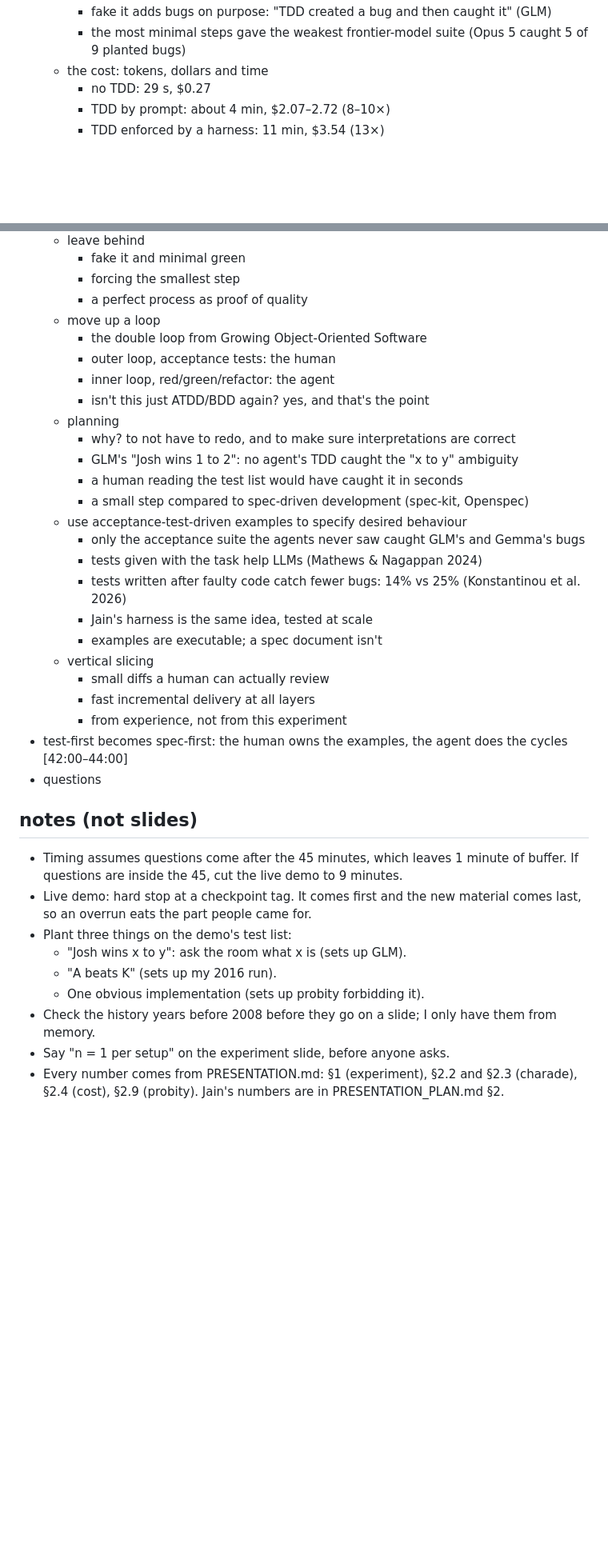
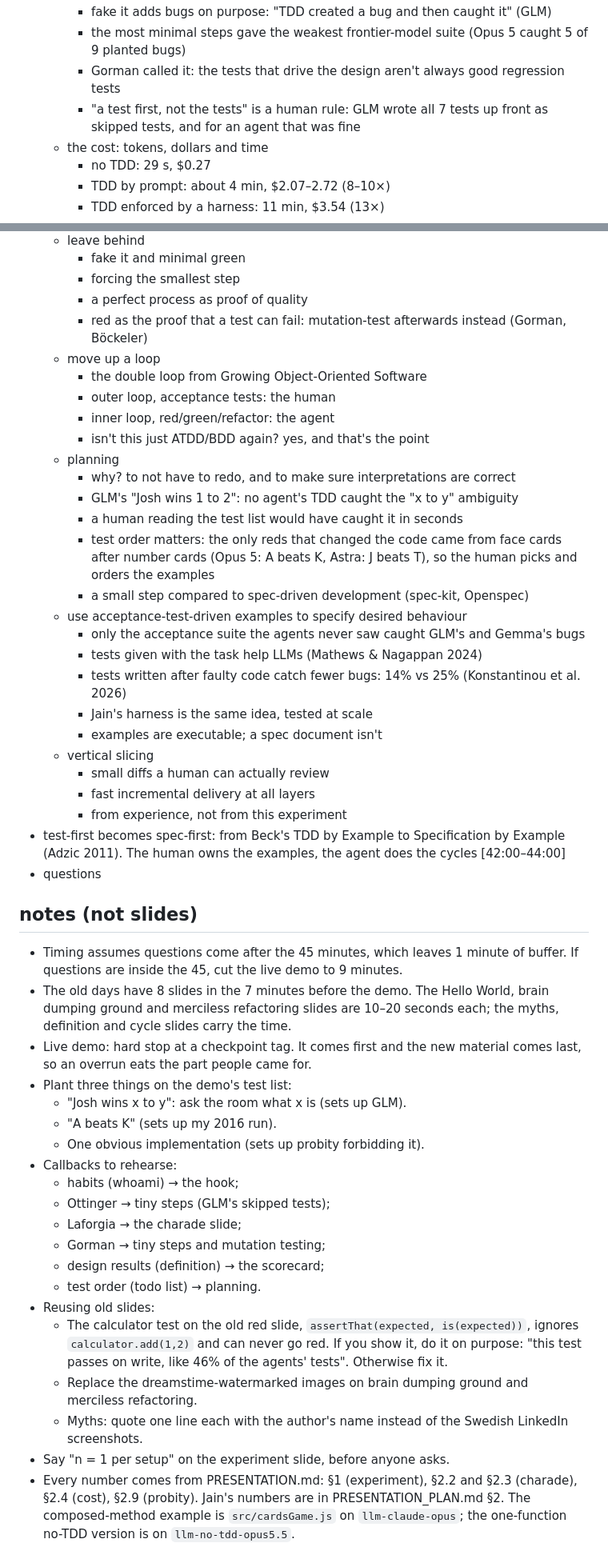
Before and after one commit to 00Zeb/simple-card-game, a Markdown page: simple_presentation_plan_seb.md, 2 parts joined by grey strips. Shown at 80% size. GitHub-like rendering; blank space fills up the shorter version.

```diff
--- a/simple_presentation_plan_seb.md
+++ b/simple_presentation_plan_seb.md
@@ -43,5 +62,7 @@
         * fake it adds bugs on purpose: "TDD created a bug and then caught it" (GLM)
         * the most minimal steps gave the weakest frontier-model suite (Opus 5 caught 5 of 9 planted bugs)
+        * Gorman called it: the tests that drive the design aren't always good regression tests
+        * "a test first, not the tests" is a human rule: GLM wrote all 7 tests up front as skipped tests, and for an agent that was fine
     * the cost: tokens, dollars and time
         * no TDD: 29 s, $0.27
         * TDD by prompt: about 4 min, $2.07–2.72 (8–10×)
@@ -68,6 +89,7 @@
         * fake it and minimal green
         * forcing the smallest step
         * a perfect process as proof of quality
+        * red as the proof that a test can fail: mutation-test afterwards instead (Gorman, Böckeler)
     * move up a loop
         * the double loop from Growing Object-Oriented Software
         * outer loop, acceptance tests: the human
@@ -77,6 +99,7 @@
         * why? to not have to redo, and to make sure interpretations are correct
         * GLM's "Josh wins 1 to 2": no agent's TDD caught the "x to y" ambiguity
         * a human reading the test list would have caught it in seconds
+        * test order matters: the only reds that changed the code came from face cards after number cards (Opus 5: A beats K, Astra: J beats T), so the human picks and orders the examples
         * a small step compared to spec-driven development (spec-kit, Openspec)
     * use acceptance-test-driven examples to specify desired behaviour
         * only the acceptance suite the agents never saw caught GLM's and Gemma's bugs
@@ -88,17 +111,28 @@
         * small diffs a human can actually review
         * fast incremental delivery at all layers
         * from experience, not from this experiment
-* test-first becomes spec-first: the human owns the examples, the agent does the cycles [42:00–44:00]
+* test-first becomes spec-first: from Beck's TDD by Example to Specification by Example (Adzic 2011). The human owns the examples, the agent does the cycles [42:00–44:00]
 * questions
 
 ## notes (not slides)
 
 - Timing assumes questions come after the 45 minutes, which leaves 1 minute of buffer. If questions are inside the 45, cut the live demo to 9 minutes.
+- The old days have 8 slides in the 7 minutes before the demo. The Hello World, brain dumping ground and merciless refactoring slides are 10–20 seconds each; the myths, definition and cycle slides carry the time.
 - Live demo: hard stop at a checkpoint tag. It comes first and the new material comes last, so an overrun eats the part people came for.
 - Plant three things on the demo's test list:
     - "Josh wins x to y": ask the room what x is (sets up GLM).
     - "A beats K" (sets up my 2016 run).
     - One obvious implementation (sets up probity forbidding it).
-- Check the history years before 2008 before they go on a slide; I only have them from memory.
+- Callbacks to rehearse:
+    - habits (whoami) → the hook;
+    - Ottinger → tiny steps (GLM's skipped tests);
+    - Laforgia → the charade slide;
+    - Gorman → tiny steps and mutation testing;
+    - design results (definition) → the scorecard;
+    - test order (todo list) → planning.
+- Reusing old slides:
+    - The calculator test on the old red slide, `assertThat(expected, is(expected))`, ignores `calculator.add(1,2)` and can never go red. If you show it, do it on purpose: "this test passes on write, like 46% of the agents' tests". Otherwise fix it.
+    - Replace the dreamstime-watermarked images on brain dumping ground and merciless refactoring.
+    - Myths: quote one line each with the author's name instead of the Swedish LinkedIn screenshots.
 - Say "n = 1 per setup" on the experiment slide, before anyone asks.
-- Every number comes from PRESENTATION.md: §1 (experiment), §2.2 and §2.3 (charade), §2.4 (cost), §2.9 (probity). Jain's numbers are in PRESENTATION_PLAN.md §2.
+- Every number comes from PRESENTATION.md: §1 (experiment), §2.2 and §2.3 (charade), §2.4 (cost), §2.9 (probity). Jain's numbers are in PRESENTATION_PLAN.md §2. The composed-method example is `src/cardsGame.js` on `llm-claude-opus`; the one-function no-TDD version is on `llm-no-tdd-opus5.5`.
```
Also changed, not shown: other parts of simple_presentation_plan_seb.md (+35 -16 lines).
